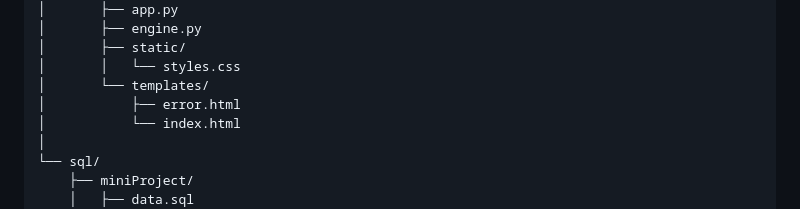
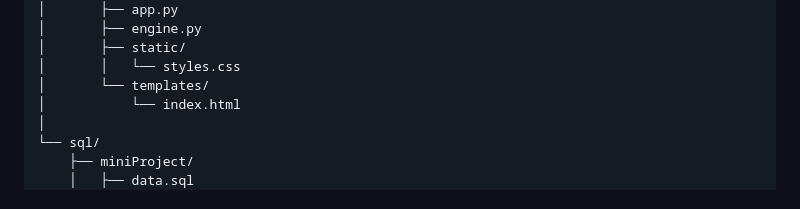
Before and after one commit to sai-helloworld/virtusa_assignments, a Markdown page: README.md, the part around the change. Drawn GitHub-style.

```diff
--- a/README.md
+++ b/README.md
@@ -26,7 +26,6 @@ virtusa_assignments/
 │       ├── static/
 │       │   └── styles.css
 │       └── templates/
-│           ├── error.html
 │           └── index.html
 │
 └── sql/
```
